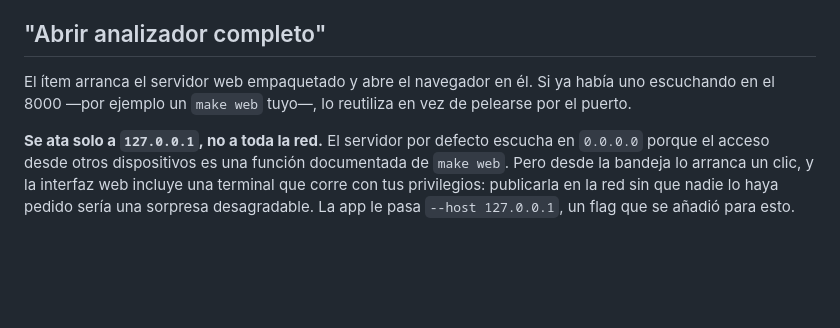
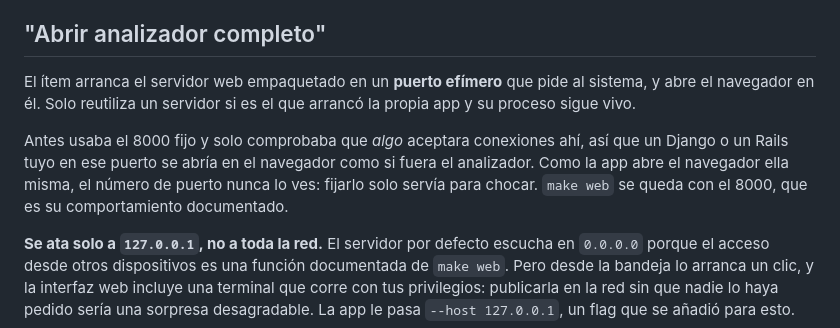
Before and after one commit to ArtemioPadilla/Disk-Use-Analyzer, a Markdown page: docs/runbooks/app-bandeja.md, the part around the change. Drawn GitHub-style; blank space fills up the shorter version.

```diff
--- a/docs/runbooks/app-bandeja.md
+++ b/docs/runbooks/app-bandeja.md
@@ -20,9 +20,15 @@ mover a otro Mac.
 
 ## "Abrir analizador completo"
 
-El ítem arranca el servidor web empaquetado y abre el navegador en él. Si ya
-había uno escuchando en el 8000 —por ejemplo un `make web` tuyo—, lo reutiliza
-en vez de pelearse por el puerto.
+El ítem arranca el servidor web empaquetado en un **puerto efímero** que pide al
+sistema, y abre el navegador en él. Solo reutiliza un servidor si es el que
+arrancó la propia app y su proceso sigue vivo.
+
+Antes usaba el 8000 fijo y solo comprobaba que *algo* aceptara conexiones ahí,
+así que un Django o un Rails tuyo en ese puerto se abría en el navegador como si
+fuera el analizador. Como la app abre el navegador ella misma, el número de
+puerto nunca lo ves: fijarlo solo servía para chocar. `make web` se queda con el
+8000, que es su comportamiento documentado.
 
 **Se ata solo a `127.0.0.1`, no a toda la red.** El servidor por defecto escucha
 en `0.0.0.0` porque el acceso desde otros dispositivos es una función
```
Also changed, not shown: CLAUDE.md (+32 -1 lines), 1 other file.
